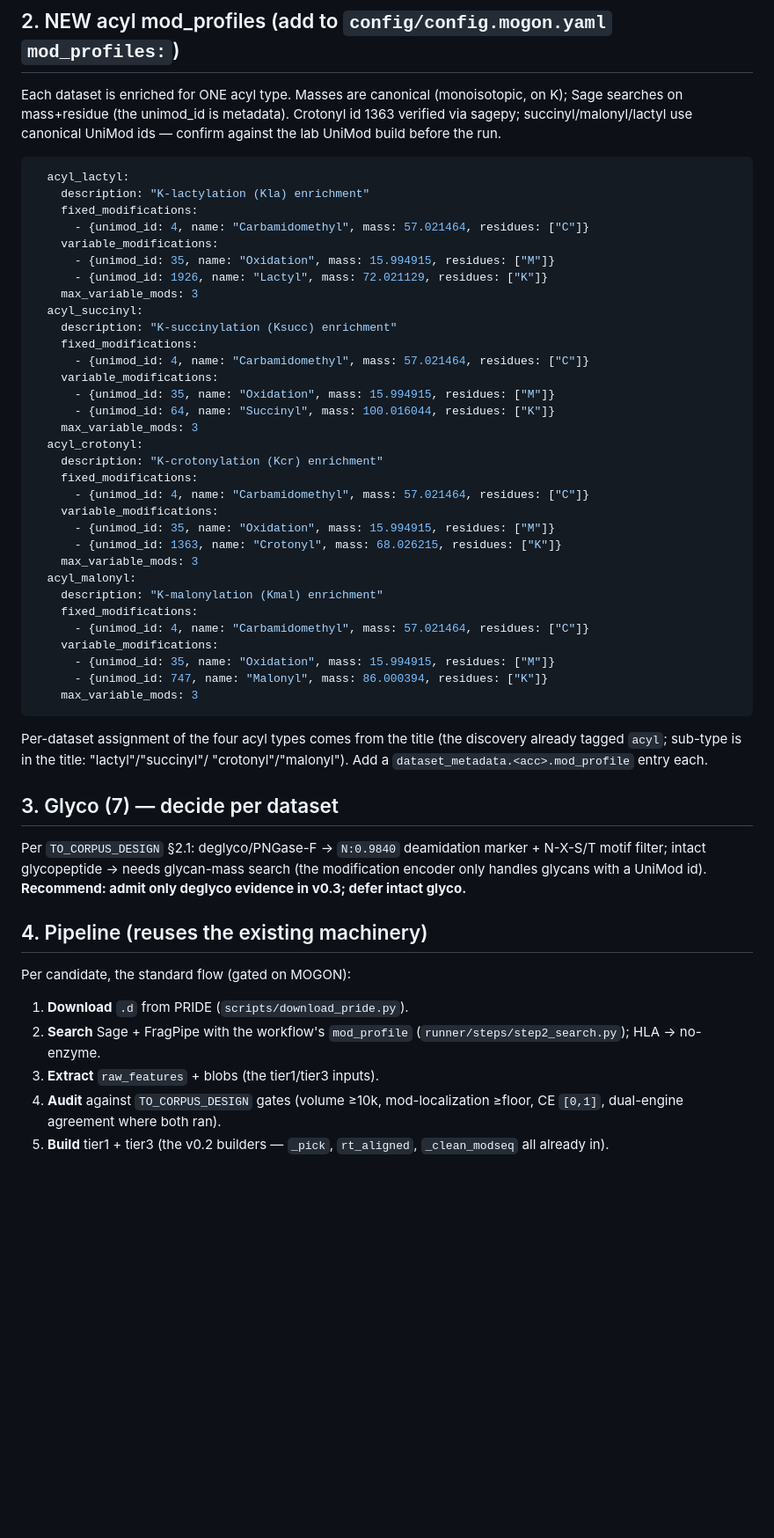
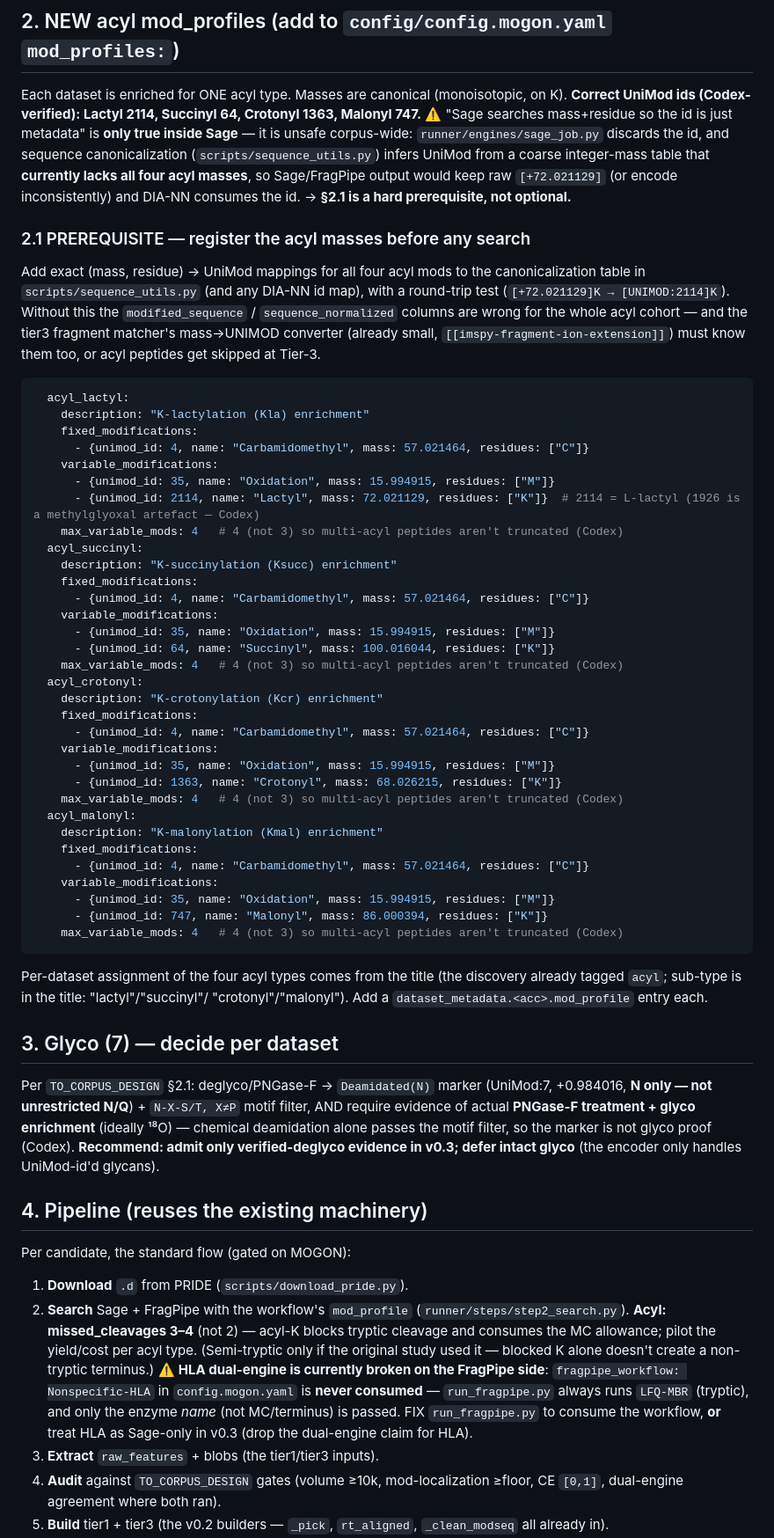
Before and after one commit to theGreatHerrLebert/claudius-proteomics, a Markdown page: TO_V03_EXPANSION.md, the part around one of its changes. Shown at 88% size. GitHub-like rendering; blank space fills up the shorter version.

````diff
--- a/TO_V03_EXPANSION.md
+++ b/TO_V03_EXPANSION.md
@@ -27,10 +27,25 @@ diversity in one stroke. The phospho/acetyl/ubiq/methyl reuse existing profiles.
 
 ## 2. NEW acyl mod_profiles (add to `config/config.mogon.yaml` `mod_profiles:`)
 
-Each dataset is enriched for ONE acyl type. Masses are canonical
-(monoisotopic, on K); Sage searches on mass+residue (the unimod_id is metadata).
-Crotonyl id 1363 verified via sagepy; succinyl/malonyl/lactyl use canonical
-UniMod ids — confirm against the lab UniMod build before the run.
+Each dataset is enriched for ONE acyl type. Masses are canonical (monoisotopic,
+on K). **Correct UniMod ids (Codex-verified): Lactyl 2114, Succinyl 64,
+Crotonyl 1363, Malonyl 747.** ⚠️ "Sage searches mass+residue so the id is just
+metadata" is **only true inside Sage** — it is unsafe corpus-wide:
+`runner/engines/sage_job.py` discards the id, and sequence canonicalization
+(`scripts/sequence_utils.py`) infers UniMod from a coarse integer-mass table
+that **currently lacks all four acyl masses**, so Sage/FragPipe output would
+keep raw `[+72.021129]` (or encode inconsistently) and DIA-NN consumes the id.
+→ **§2.1 is a hard prerequisite, not optional.**
+
+### 2.1 PREREQUISITE — register the acyl masses before any search
+
+Add exact (mass, residue) → UniMod mappings for all four acyl mods to the
+canonicalization table in `scripts/sequence_utils.py` (and any DIA-NN id map),
+with a round-trip test (`[+72.021129]K → [UNIMOD:2114]K`). Without this the
+`modified_sequence` / `sequence_normalized` columns are wrong for the whole
+acyl cohort — and the tier3 fragment matcher's mass→UNIMOD converter (already
+small, `[[imspy-fragment-ion-extension]]`) must know them too, or acyl peptides
+get skipped at Tier-3.
 
 ```yaml
   acyl_lactyl:
@@ -39,8 +54,8 @@ UniMod ids — confirm against the lab UniMod build before the run.
       - {unimod_id: 4, name: "Carbamidomethyl", mass: 57.021464, residues: ["C"]}
     variable_modifications:
       - {unimod_id: 35, name: "Oxidation", mass: 15.994915, residues: ["M"]}
-      - {unimod_id: 1926, name: "Lactyl", mass: 72.021129, residues: ["K"]}
-    max_variable_mods: 3
+      - {unimod_id: 2114, name: "Lactyl", mass: 72.021129, residues: ["K"]}  # 2114 = L-lactyl (1926 is a methylglyoxal artefact — Codex)
+    max_variable_mods: 4   # 4 (not 3) so multi-acyl peptides aren't truncated (Codex)
   acyl_succinyl:
     description: "K-succinylation (Ksucc) enrichment"
     fixed_modifications:
@@ -48,7 +63,7 @@ UniMod ids — confirm against the lab UniMod build before the run.
     variable_modifications:
       - {unimod_id: 35, name: "Oxidation", mass: 15.994915, residues: ["M"]}
       - {unimod_id: 64, name: "Succinyl", mass: 100.016044, residues: ["K"]}
-    max_variable_mods: 3
+    max_variable_mods: 4   # 4 (not 3) so multi-acyl peptides aren't truncated (Codex)
   acyl_crotonyl:
     description: "K-crotonylation (Kcr) enrichment"
     fixed_modifications:
@@ -56,7 +71,7 @@ UniMod ids — confirm against the lab UniMod build before the run.
     variable_modifications:
       - {unimod_id: 35, name: "Oxidation", mass: 15.994915, residues: ["M"]}
       - {unimod_id: 1363, name: "Crotonyl", mass: 68.026215, residues: ["K"]}
-    max_variable_mods: 3
+    max_variable_mods: 4   # 4 (not 3) so multi-acyl peptides aren't truncated (Codex)
   acyl_malonyl:
     description: "K-malonylation (Kmal) enrichment"
     fixed_modifications:
@@ -64,7 +79,7 @@ UniMod ids — confirm against the lab UniMod build before the run.
     variable_modifications:
       - {unimod_id: 35, name: "Oxidation", mass: 15.994915, residues: ["M"]}
       - {unimod_id: 747, name: "Malonyl", mass: 86.000394, residues: ["K"]}
-    max_variable_mods: 3
+    max_variable_mods: 4   # 4 (not 3) so multi-acyl peptides aren't truncated (Codex)
 ```
 
 Per-dataset assignment of the four acyl types comes from the title (the
@@ -73,17 +88,28 @@ discovery already tagged `acyl`; sub-type is in the title: "lactyl"/"succinyl"/
 
 ## 3. Glyco (7) — decide per dataset
 
-Per `TO_CORPUS_DESIGN` §2.1: deglyco/PNGase-F → `N:0.9840` deamidation marker +
-N-X-S/T motif filter; intact glycopeptide → needs glycan-mass search (the
-modification encoder only handles glycans with a UniMod id). **Recommend: admit
-only deglyco evidence in v0.3; defer intact glyco.**
+Per `TO_CORPUS_DESIGN` §2.1: deglyco/PNGase-F → `Deamidated(N)` marker
+(UniMod:7, +0.984016, **N only — not unrestricted N/Q**) + `N-X-S/T, X≠P` motif
+filter, AND require evidence of actual **PNGase-F treatment + glyco enrichment**
+(ideally ¹⁸O) — chemical deamidation alone passes the motif filter, so the
+marker is not glyco proof (Codex). **Recommend: admit only verified-deglyco
+evidence in v0.3; defer intact glyco** (the encoder only handles UniMod-id'd
+glycans).
 
 ## 4. Pipeline (reuses the existing machinery)
 
 Per candidate, the standard flow (gated on MOGON):
 1. **Download** `.d` from PRIDE (`scripts/download_pride.py`).
 2. **Search** Sage + FragPipe with the workflow's `mod_profile`
-   (`runner/steps/step2_search.py`); HLA → no-enzyme.
+   (`runner/steps/step2_search.py`). **Acyl: missed_cleavages 3–4** (not 2) —
+   acyl-K blocks tryptic cleavage and consumes the MC allowance; pilot the
+   yield/cost per acyl type. (Semi-tryptic only if the original study used it —
+   blocked K alone doesn't create a non-tryptic terminus.) ⚠️ **HLA dual-engine
+   is currently broken on the FragPipe side**: `fragpipe_workflow: Nonspecific-HLA`
+   in `config.mogon.yaml` is **never consumed** — `run_fragpipe.py` always runs
+   `LFQ-MBR` (tryptic), and only the enzyme *name* (not MC/terminus) is passed.
+   FIX `run_fragpipe.py` to consume the workflow, **or** treat HLA as Sage-only
+   in v0.3 (drop the dual-engine claim for HLA).
 3. **Extract** `raw_features` + blobs (the tier1/tier3 inputs).
 4. **Audit** against `TO_CORPUS_DESIGN` gates (volume ≥10k, mod-localization
    ≥floor, CE `[0,1]`, dual-engine agreement where both ran).
````
Also changed, not shown: other parts of TO_V03_EXPANSION.md (+21 -7 lines), TO_V03_EXPANSION.codex-review.md (added, +35 -0 lines).
